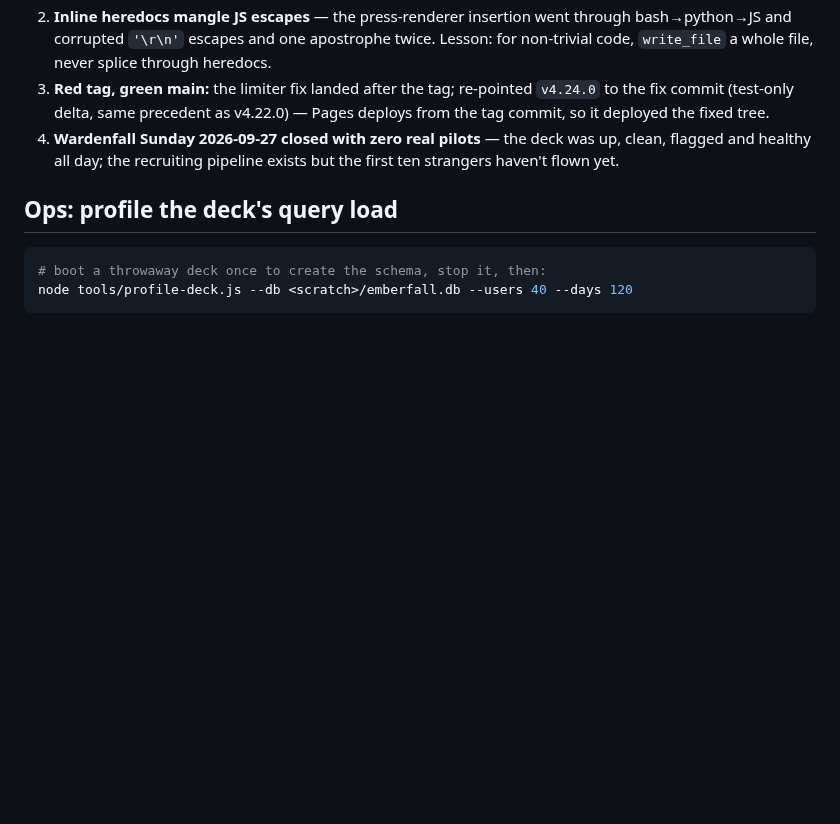
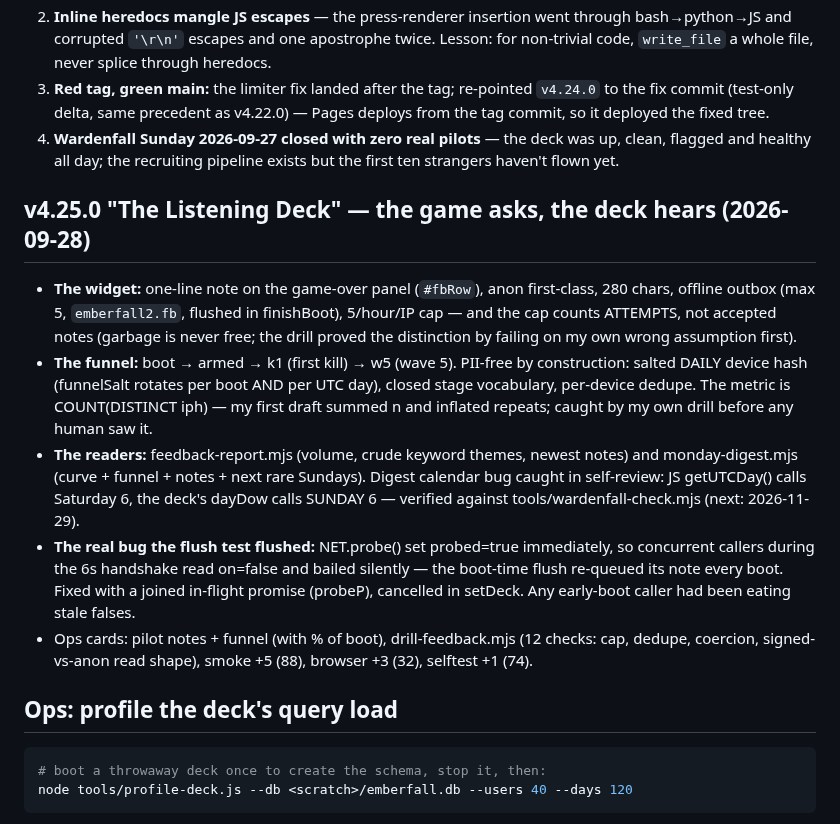
Before and after one commit to FahadIbrahim93/emberfall, a Markdown page: .freebuff/run.md, the part around the change. GitHub-like rendering; blank space fills up the shorter version.

Commit message:
ops: run-doc for v4.25.0 - the listening deck, the attempts-vs-accepted cap lesson, the probe race

````diff
--- a/.freebuff/run.md
+++ b/.freebuff/run.md
@@ -393,6 +393,32 @@ Lessons paid for:
    deck was up, clean, flagged and healthy all day; the recruiting
    pipeline exists but the first ten strangers haven't flown yet.
 
+## v4.25.0 "The Listening Deck" — the game asks, the deck hears (2026-09-28)
+
+- **The widget:** one-line note on the game-over panel (`#fbRow`), anon
+  first-class, 280 chars, offline outbox (max 5, `emberfall2.fb`, flushed
+  in finishBoot), 5/hour/IP cap — and the cap counts ATTEMPTS, not
+  accepted notes (garbage is never free; the drill proved the distinction
+  by failing on my own wrong assumption first).
+- **The funnel:** boot → armed → k1 (first kill) → w5 (wave 5). PII-free
+  by construction: salted DAILY device hash (funnelSalt rotates per boot
+  AND per UTC day), closed stage vocabulary, per-device dedupe. The
+  metric is COUNT(DISTINCT iph) — my first draft summed n and inflated
+  repeats; caught by my own drill before any human saw it.
+- **The readers:** feedback-report.mjs (volume, crude keyword themes,
+  newest notes) and monday-digest.mjs (curve + funnel + notes + next rare
+  Sundays). Digest calendar bug caught in self-review: JS getUTCDay()
+  calls Saturday 6, the deck's dayDow calls SUNDAY 6 — verified against
+  tools/wardenfall-check.mjs (next: 2026-11-29).
+- **The real bug the flush test flushed:** NET.probe() set probed=true
+  immediately, so concurrent callers during the 6s handshake read
+  on=false and bailed silently — the boot-time flush re-queued its note
+  every boot. Fixed with a joined in-flight promise (probeP), cancelled
+  in setDeck. Any early-boot caller had been eating stale falses.
+- Ops cards: pilot notes + funnel (with % of boot), drill-feedback.mjs
+  (12 checks: cap, dedupe, coercion, signed-vs-anon read shape), smoke
+  +5 (88), browser +3 (32), selftest +1 (74).
+
 ## Ops: profile the deck's query load
 
 ```bash
````
